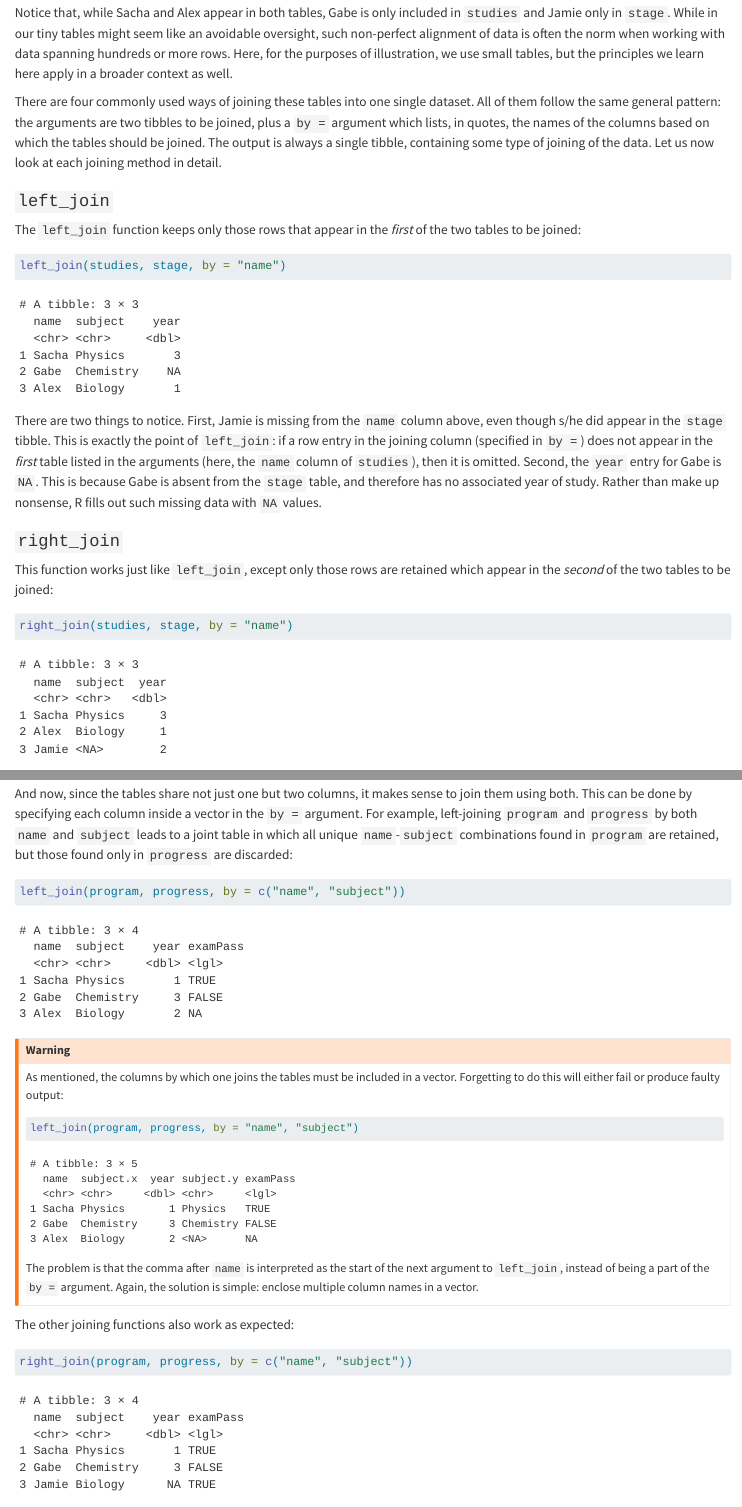
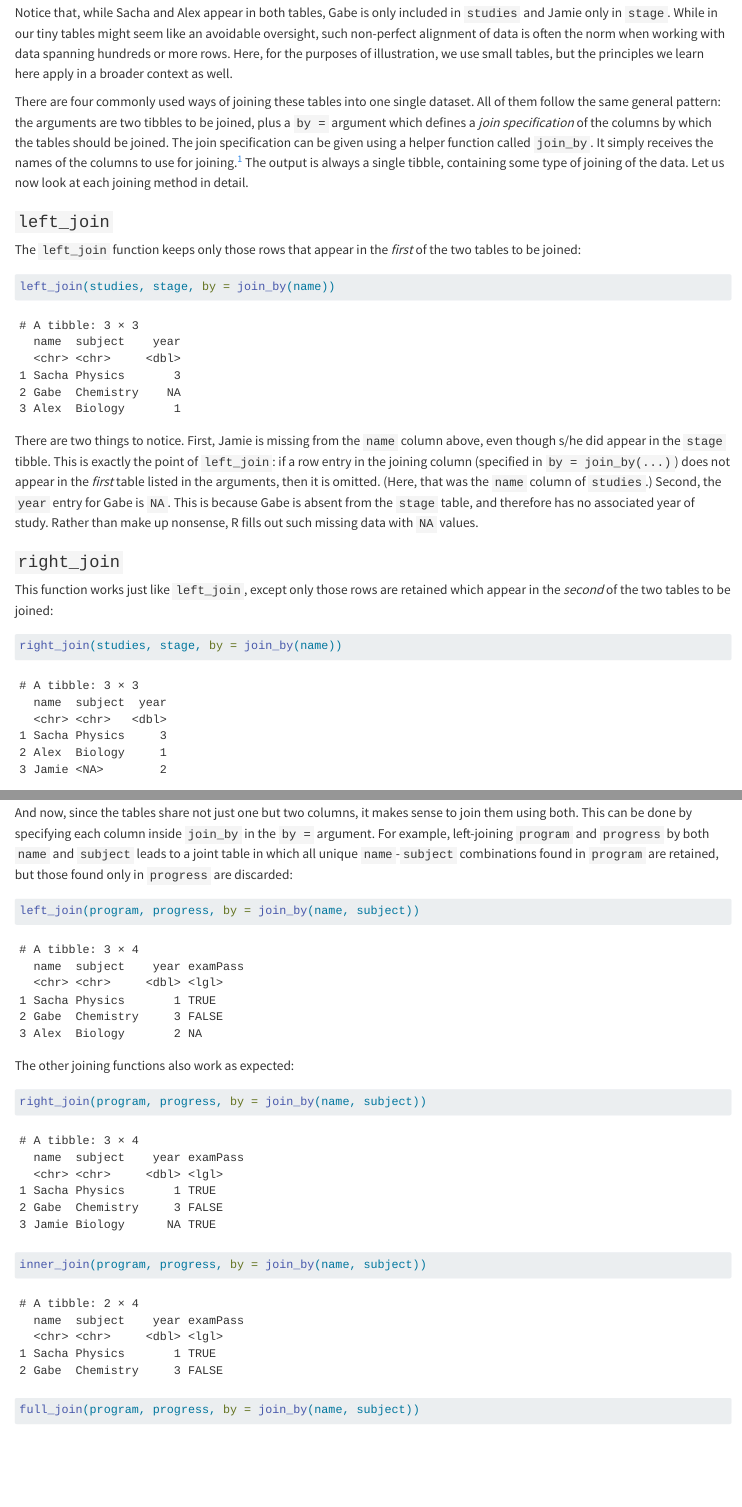
Before and after one commit to dysordys/data-with-R, a Quarto document (Joining_data.qmd): the page in a window 1100 px wide, from 940 px down, and a second part further down, joined at a grey line. Rendered offline with R 4.5, knitr and Pandoc in place of Quarto, with nearby package versions.

Commit message:
Updated chapter on joining to use join_by

````diff
--- a/Joining_data.qmd
+++ b/Joining_data.qmd
@@ -28,24 +28,24 @@ print(stage)
 
 Notice that, while Sacha and Alex appear in both tables, Gabe is only included in `studies` and Jamie only in `stage`. While in our tiny tables might seem like an avoidable oversight, such non-perfect alignment of data is often the norm when working with data spanning hundreds or more rows. Here, for the purposes of illustration, we use small tables, but the principles we learn here apply in a broader context as well.
 
-There are four commonly used ways of joining these tables into one single dataset. All of them follow the same general pattern: the arguments are two tibbles to be joined, plus a `by = ` argument which lists, in quotes, the names of the columns based on which the tables should be joined. The output is always a single tibble, containing some type of joining of the data. Let us now look at each joining method in detail.
+There are four commonly used ways of joining these tables into one single dataset. All of them follow the same general pattern: the arguments are two tibbles to be joined, plus a `by = ` argument which defines a *join specification* of the columns by which the tables should be joined. The join specification can be given using a helper function called `join_by`. It simply receives the names of the columns to use for joining.^[It can also do a lot more; you can check its help pages by typing `?join_by`.] The output is always a single tibble, containing some type of joining of the data. Let us now look at each joining method in detail.
 
 ### `left_join`
 
 The `left_join` function keeps only those rows that appear in the *first* of the two tables to be joined:
 
 ```{r}
-left_join(studies, stage, by = "name")
+left_join(studies, stage, by = join_by(name))
 ```
 
-There are two things to notice. First, Jamie is missing from the `name` column above, even though s/he did appear in the `stage` tibble. This is exactly the point of `left_join`: if a row entry in the joining column (specified in `by = `) does not appear in the *first* table listed in the arguments (here, the `name` column of `studies`), then it is omitted. Second, the `year` entry for Gabe is `NA`. This is because Gabe is absent from the `stage` table, and therefore has no associated year of study. Rather than make up nonsense, R fills out such missing data with `NA` values.
+There are two things to notice. First, Jamie is missing from the `name` column above, even though s/he did appear in the `stage` tibble. This is exactly the point of `left_join`: if a row entry in the joining column (specified in `by = join_by(...)`) does not appear in the *first* table listed in the arguments, then it is omitted. (Here, that was the `name` column of `studies`.) Second, the `year` entry for Gabe is `NA`. This is because Gabe is absent from the `stage` table, and therefore has no associated year of study. Rather than make up nonsense, R fills out such missing data with `NA` values.
 
 ### `right_join`
 
 This function works just like `left_join`, except only those rows are retained which appear in the *second* of the two tables to be joined:
 
 ```{r}
-right_join(studies, stage, by = "name")
+right_join(studies, stage, by = join_by(name))
 ```
 
 In other words, this is exactly the same as calling `left_join` with its first two arguments reversed:
@@ -104,36 +104,24 @@ progress <- tibble(
 print(progress)
 ```
 
-And now, since the tables share not just one but two columns, it makes sense to join them using both. This can be done by specifying each column inside a vector in the `by = ` argument. For example, left-joining `program` and `progress` by both `name` and `subject` leads to a joint table in which all unique `name`-`subject` combinations found in `program` are retained, but those found only in `progress` are discarded:
+And now, since the tables share not just one but two columns, it makes sense to join them using both. This can be done by specifying each column inside `join_by` in the `by = ` argument. For example, left-joining `program` and `progress` by both `name` and `subject` leads to a joint table in which all unique `name`-`subject` combinations found in `program` are retained, but those found only in `progress` are discarded:
 
 ```{r}
-left_join(program, progress, by = c("name", "subject"))
+left_join(program, progress, by = join_by(name, subject))
 ```
-
-
-:::{.callout-warning}
-As mentioned, the columns by which one joins the tables must be included in a vector. Forgetting to do this will either fail or produce faulty output:
-
-```{r}
-left_join(program, progress, by = "name", "subject")
-```
-
-The problem is that the comma after `name` is interpreted as the start of the next argument to `left_join`, instead of being a part of the `by = ` argument. Again, the solution is simple: enclose multiple column names in a vector.
-:::
-
 
 The other joining functions also work as expected:
 
 ```{r}
-right_join(program, progress, by = c("name", "subject"))
+right_join(program, progress, by = join_by(name, subject))
 ```
 
 ```{r}
-inner_join(program, progress, by = c("name", "subject"))
+inner_join(program, progress, by = join_by(name, subject))
 ```
 
 ```{r}
-full_join(program, progress, by = c("name", "subject"))
+full_join(program, progress, by = join_by(name, subject))
 ```
 
 
````
Also changed, not shown: docs/search.json, Joining_data.qmd (10 more changed lines), 95 other files.
